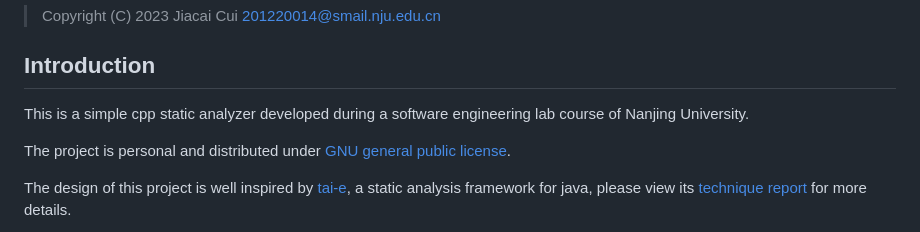
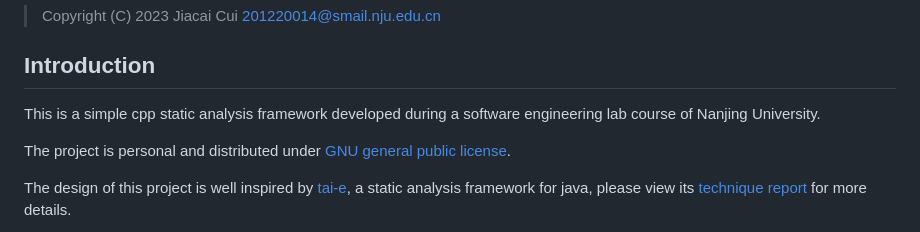
Before and after one commit to JacyCui/cpp-static-analyzer, a Markdown page: README.md, the part around the change. GitHub-like rendering.

Commit message:
docs: update readme

```diff
--- a/README.md
+++ b/README.md
@@ -4,7 +4,7 @@
 
 ## Introduction
 
-This is a simple cpp static analyzer developed during
+This is a simple cpp static analysis framework developed during
 a software engineering lab course of Nanjing University.
 
 The project is personal and distributed
```
